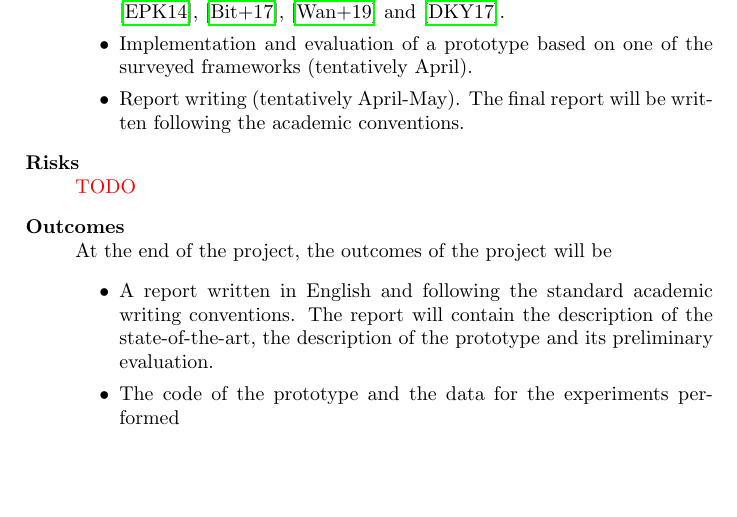
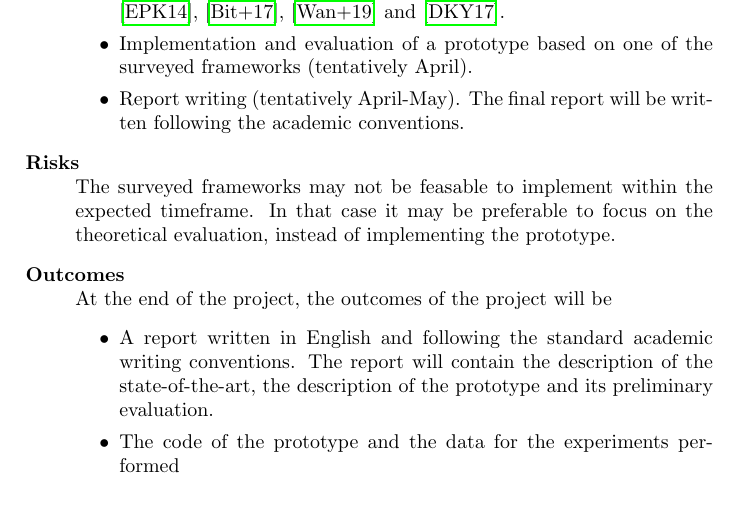
Before and after one commit to birjj/bachelor-project-privacy, a LaTeX document (proposal/proposal.tex): part of page 1 of 2, cut so that both start at the same text. Compiled offline with pdfLaTeX.

Commit message:
Add risks for new project focus

```diff
--- a/proposal/proposal.tex
+++ b/proposal/proposal.tex
@@ -71,7 +71,8 @@ Candidates for this include \cite{rappor}, \cite{prochlo}, \cite{multidimensiona
 following the academic conventions.
     \end{itemize}
 
-\item[Risks] \textcolor{red}{TODO}
+\item[Risks] The surveyed frameworks may not be feasable to implement within the expected timeframe.
+In that case it may be preferable to focus on the theoretical evaluation, instead of implementing the prototype.
 
 \item[Outcomes]
 At the end of the project, the outcomes of the project will be
```
Also changed, not shown: proposal/proposal.pdf.
